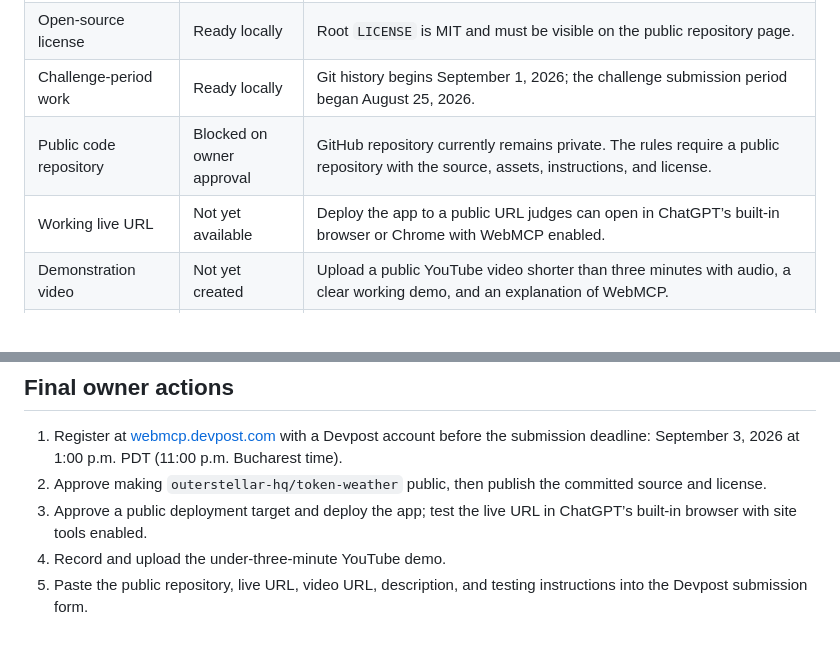
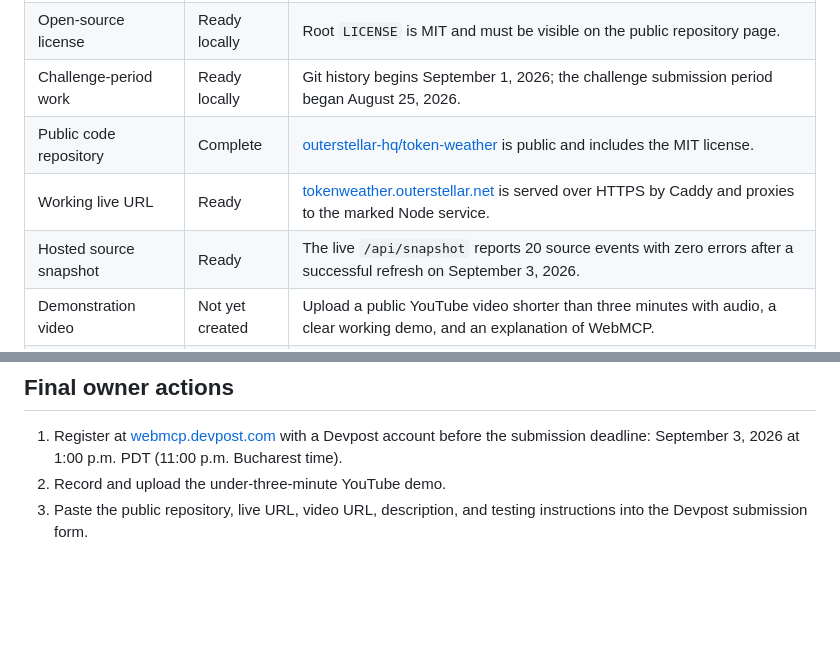
Before and after one commit to outerstellar-hq/token-weather, a Markdown page: docs/submission-checklist.md, 2 parts joined by grey strips. Drawn GitHub-style; blank space fills up the shorter version.

Commit message:
Record live deployment readiness

```diff
--- a/docs/submission-checklist.md
+++ b/docs/submission-checklist.md
@@ -11,8 +11,9 @@ Checked against the [official OpenAI challenge page](https://openai.com/webmcp-c
 | Source and setup instructions | Ready locally | `README.md`, `package.json`, collector, and local server are included. |
 | Open-source license | Ready locally | Root `LICENSE` is MIT and must be visible on the public repository page. |
 | Challenge-period work | Ready locally | Git history begins September 1, 2026; the challenge submission period began August 25, 2026. |
-| Public code repository | Blocked on owner approval | GitHub repository currently remains private. The rules require a public repository with the source, assets, instructions, and license. |
-| Working live URL | Not yet available | Deploy the app to a public URL judges can open in ChatGPT’s built-in browser or Chrome with WebMCP enabled. |
+| Public code repository | Complete | [outerstellar-hq/token-weather](https://github.com/outerstellar-hq/token-weather) is public and includes the MIT license. |
+| Working live URL | Ready | [tokenweather.outerstellar.net](https://tokenweather.outerstellar.net/) is served over HTTPS by Caddy and proxies to the marked Node service. |
+| Hosted source snapshot | Ready | The live `/api/snapshot` reports 20 source events with zero errors after a successful refresh on September 3, 2026. |
 | Demonstration video | Not yet created | Upload a public YouTube video shorter than three minutes with audio, a clear working demo, and an explanation of WebMCP. |
 | Devpost submission | Owner action | Join the challenge, then submit the live URL, public repository URL, description, video, and any requested testing details. |
 
@@ -31,7 +32,5 @@ Recommended demo sequence:
 ## Final owner actions
 
 1. Register at [webmcp.devpost.com](https://webmcp.devpost.com/) with a Devpost account before the submission deadline: September 3, 2026 at 1:00 p.m. PDT (11:00 p.m. Bucharest time).
-2. Approve making `outerstellar-hq/token-weather` public, then publish the committed source and license.
-3. Approve a public deployment target and deploy the app; test the live URL in ChatGPT’s built-in browser with site tools enabled.
-4. Record and upload the under-three-minute YouTube demo.
-5. Paste the public repository, live URL, video URL, description, and testing instructions into the Devpost submission form.
+2. Record and upload the under-three-minute YouTube demo.
+3. Paste the public repository, live URL, video URL, description, and testing instructions into the Devpost submission form.
```
